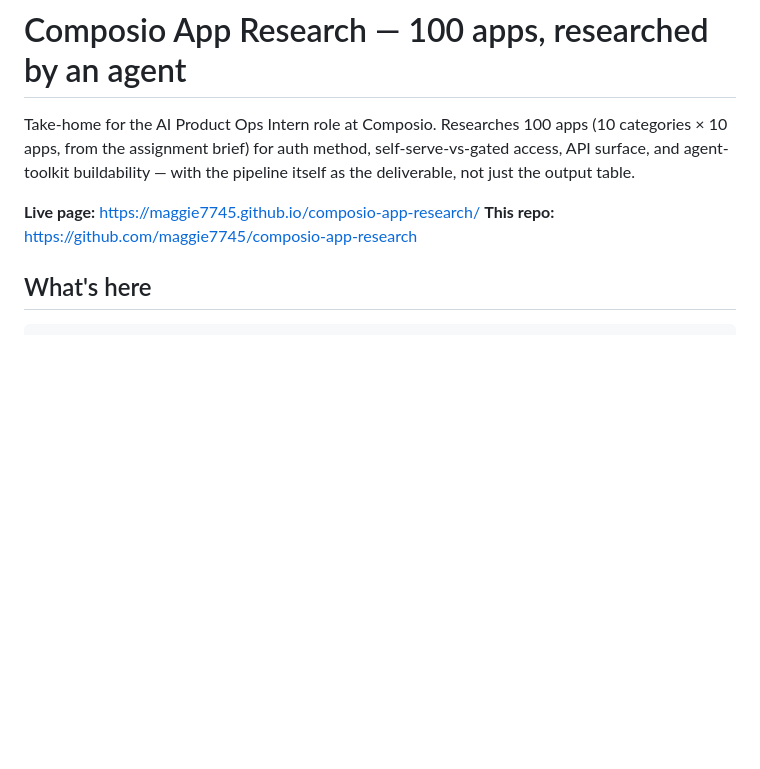
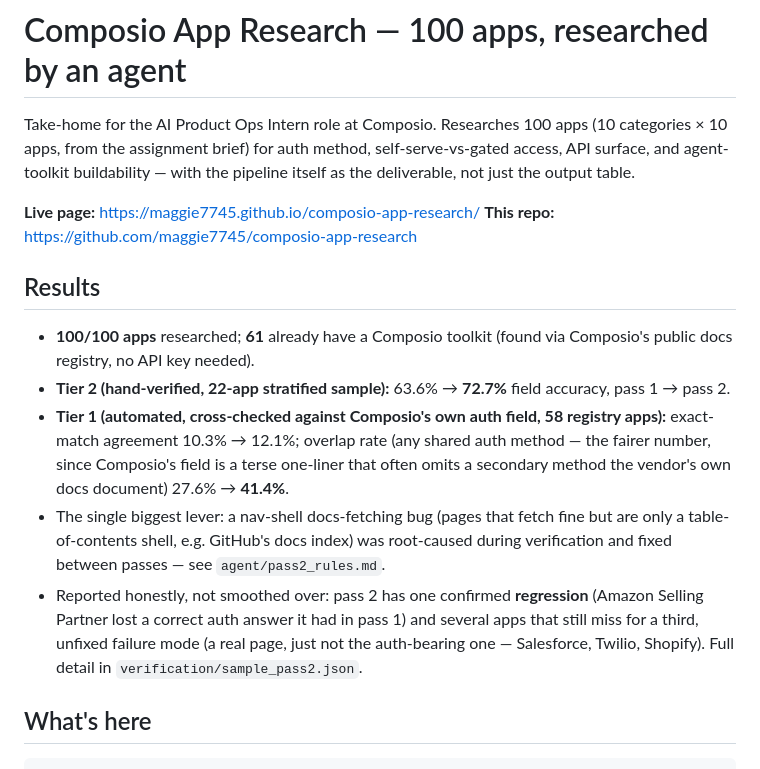
Before and after one commit to maggie7745/composio-app-research, a Markdown page: README.md, the part around the change. GitHub-like rendering; blank space fills up the shorter version.

Commit message:
Add Results section to README with final pass-1/pass-2 accuracy numbers

```diff
--- a/README.md
+++ b/README.md
@@ -7,6 +7,27 @@ with the pipeline itself as the deliverable, not just the output table.
 
 **Live page:** https://maggie7745.github.io/composio-app-research/
 **This repo:** https://github.com/maggie7745/composio-app-research
+
+## Results
+
+- **100/100 apps** researched; **61** already have a Composio toolkit (found
+  via Composio's public docs registry, no API key needed).
+- **Tier 2 (hand-verified, 22-app stratified sample):** 63.6% → **72.7%**
+  field accuracy, pass 1 → pass 2.
+- **Tier 1 (automated, cross-checked against Composio's own auth field, 58
+  registry apps):** exact-match agreement 10.3% → 12.1%; overlap rate
+  (any shared auth method — the fairer number, since Composio's field is a
+  terse one-liner that often omits a secondary method the vendor's own docs
+  document) 27.6% → **41.4%**.
+- The single biggest lever: a nav-shell docs-fetching bug (pages that fetch
+  fine but are only a table-of-contents shell, e.g. GitHub's docs index) was
+  root-caused during verification and fixed between passes — see
+  `agent/pass2_rules.md`.
+- Reported honestly, not smoothed over: pass 2 has one confirmed
+  **regression** (Amazon Selling Partner lost a correct auth answer it had in
+  pass 1) and several apps that still miss for a third, unfixed failure mode
+  (a real page, just not the auth-bearing one — Salesforce, Twilio, Shopify).
+  Full detail in `verification/sample_pass2.json`.
 
 ## What's here
 
```
